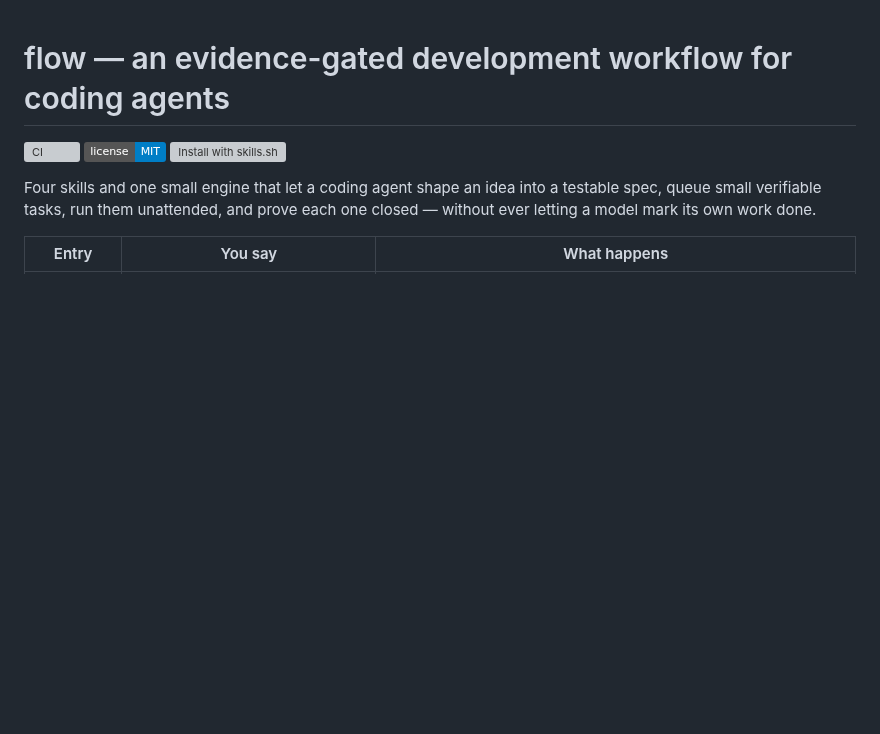
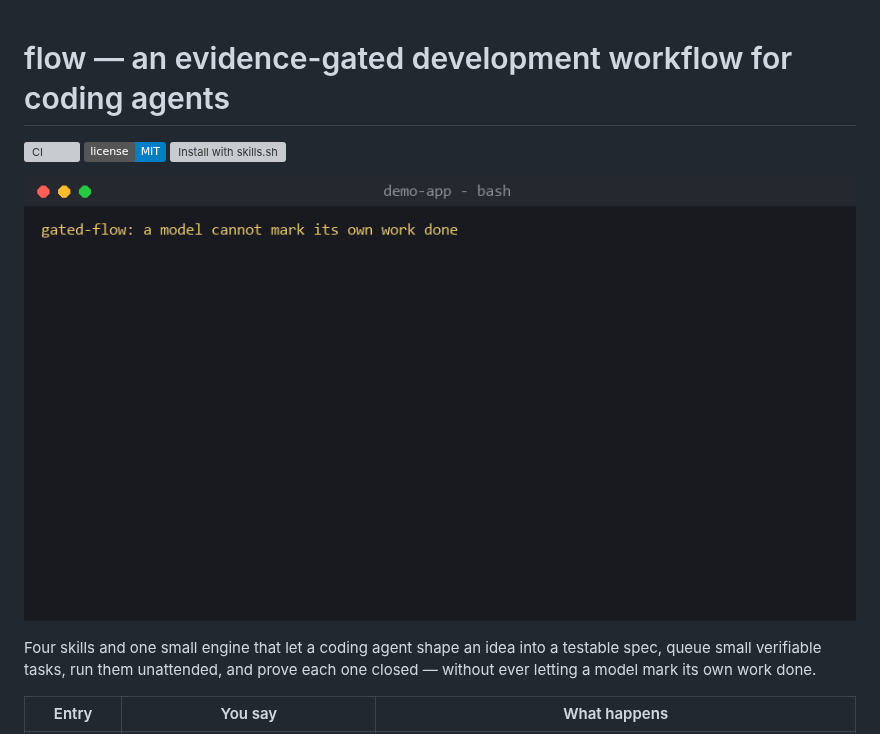
Before and after one commit to rct-labs/gated-flow, a Markdown page: README.md, the part around the change. Rendered like a GitHub page; pictures changed too: docs/demo.gif (added); badges without logos; blank space fills up the shorter version; grey boxes are pictures that could not be loaded.

Commit message:
docs: add a terminal demo of admission and the fake-completion block
Rendered from a real gate session in a throwaway repository.

Co-Authored-By: Claude Fable 5.1 <noreply@anthropic.com>

```diff
--- a/README.md
+++ b/README.md
@@ -3,6 +3,8 @@
 [![CI](https://github.com/rct-labs/gated-flow/actions/workflows/validate.yml/badge.svg)](https://github.com/rct-labs/gated-flow/actions/workflows/validate.yml)
 [![License: MIT](https://img.shields.io/badge/license-MIT-blue.svg)](LICENSE)
 [![Install with skills.sh](https://img.shields.io/badge/skills.sh-npx%20skills%20add%20rct--labs%2Fgated--flow-black)](https://skills.sh/rct-labs/gated-flow)
+
+![Admission refuses a decision and an oversized task; the pre-commit gate blocks a DONE commit that touches only the queue, then accepts the same task once code and a passing test are staged](docs/demo.gif)
 
 Four skills and one small engine that let a coding agent shape an idea into a
 testable spec, queue small verifiable tasks, run them unattended, and prove
```
Also changed, not shown: 1 other file.
